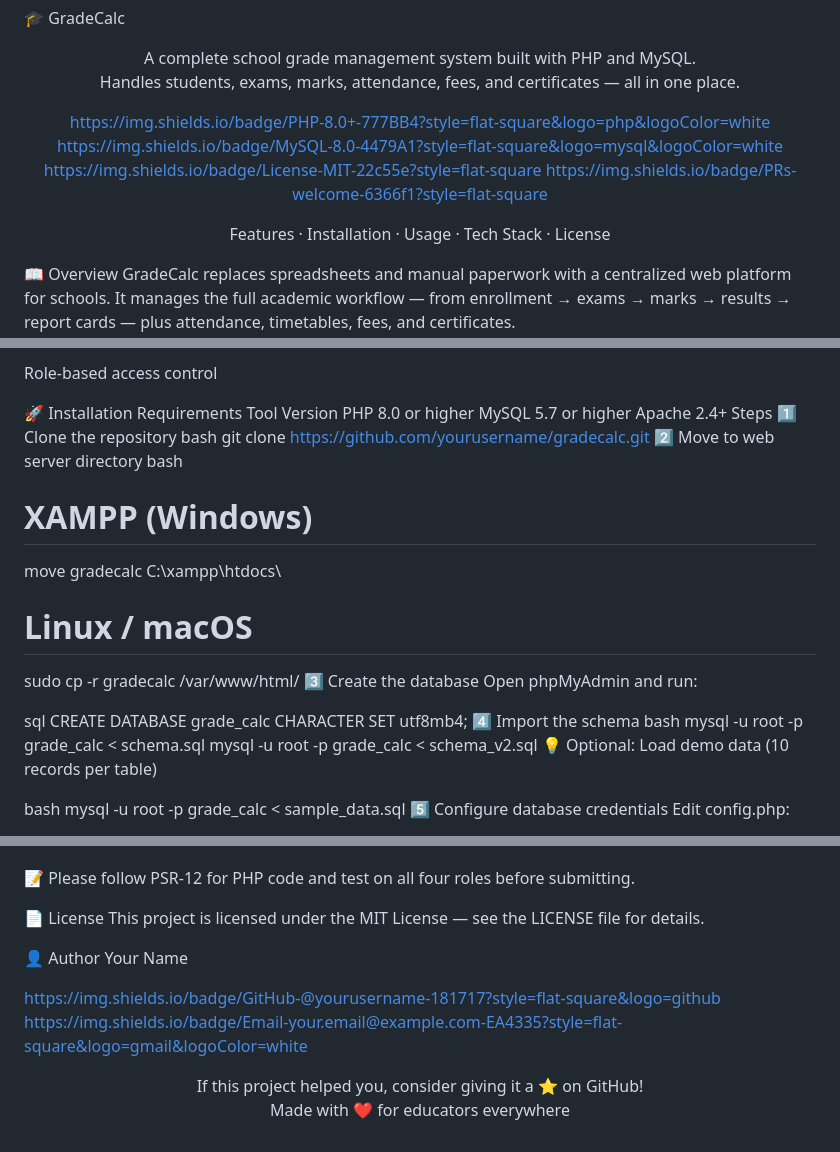
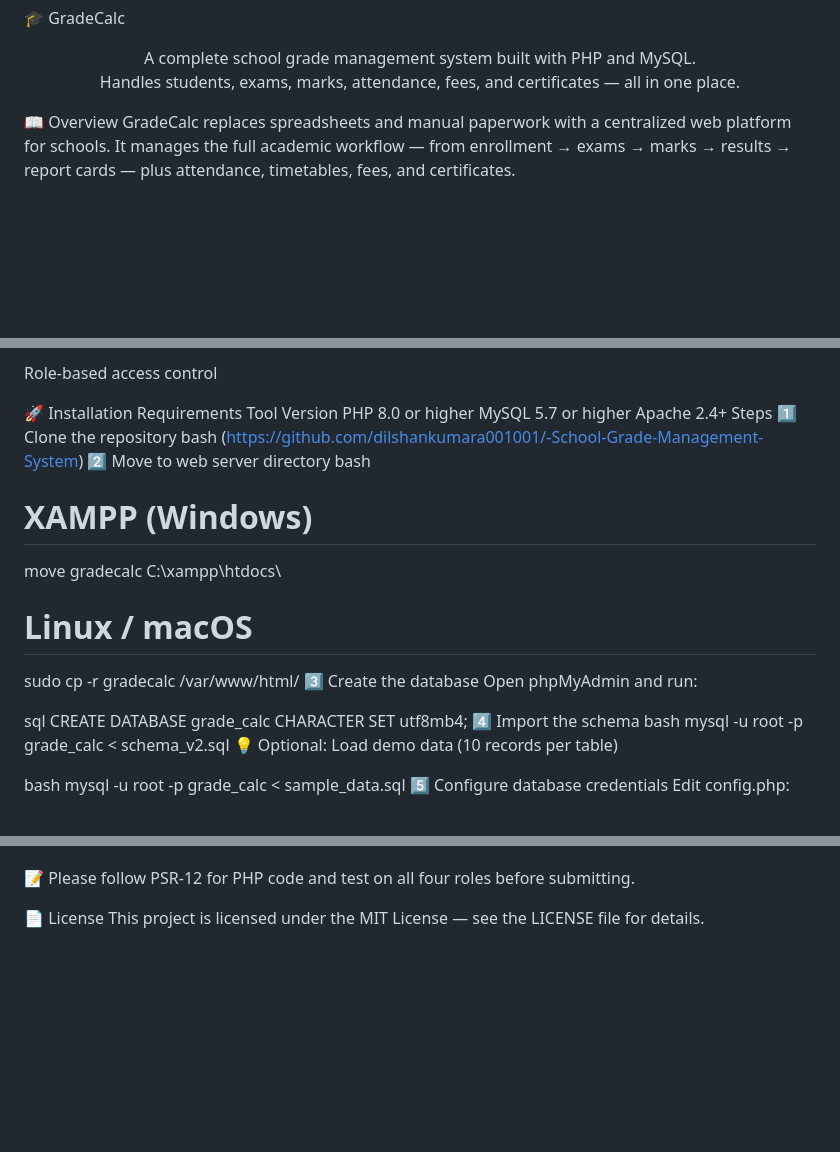
Before and after one commit to dilshankumara001001/-School-Grade-Management-System, a Markdown page: README.md, 3 parts joined by grey strips. GitHub-like rendering; blank space fills up the shorter version.

```diff
--- a/README.md
+++ b/README.md
@@ -3,13 +3,6 @@
 A complete school grade management system built with PHP and MySQL.
 
 Handles students, exams, marks, attendance, fees, and certificates — all in one place.
-
-https://img.shields.io/badge/PHP-8.0+-777BB4?style=flat-square&logo=php&logoColor=white
-https://img.shields.io/badge/MySQL-8.0-4479A1?style=flat-square&logo=mysql&logoColor=white
-https://img.shields.io/badge/License-MIT-22c55e?style=flat-square
-https://img.shields.io/badge/PRs-welcome-6366f1?style=flat-square
-
-Features · Installation · Usage · Tech Stack · License
 
 </div>
 📖 Overview
@@ -83,7 +76,7 @@ Apache	2.4+
 Steps
 1️⃣ Clone the repository
 bash
-git clone https://github.com/yourusername/gradecalc.git
+(https://github.com/dilshankumara001001/-School-Grade-Management-System)
 2️⃣ Move to web server directory
 bash
 # XAMPP (Windows)
@@ -98,7 +91,6 @@ sql
 CREATE DATABASE grade_calc CHARACTER SET utf8mb4;
 4️⃣ Import the schema
 bash
-mysql -u root -p grade_calc < schema.sql
 mysql -u root -p grade_calc < schema_v2.sql
 💡 Optional: Load demo data (10 records per table)
 
@@ -217,15 +209,9 @@ Open a Pull Request
 📄 License
 This project is licensed under the MIT License — see the LICENSE file for details.
 
-👤 Author
-Your Name
 
-https://img.shields.io/badge/GitHub-@yourusername-181717?style=flat-square&logo=github
-https://img.shields.io/badge/Email-your.email@example.com-EA4335?style=flat-square&logo=gmail&logoColor=white
 
 <div align="center">
-If this project helped you, consider giving it a ⭐ on GitHub!
 
-Made with ❤️ for educators everywhere
 
 </div>
```
